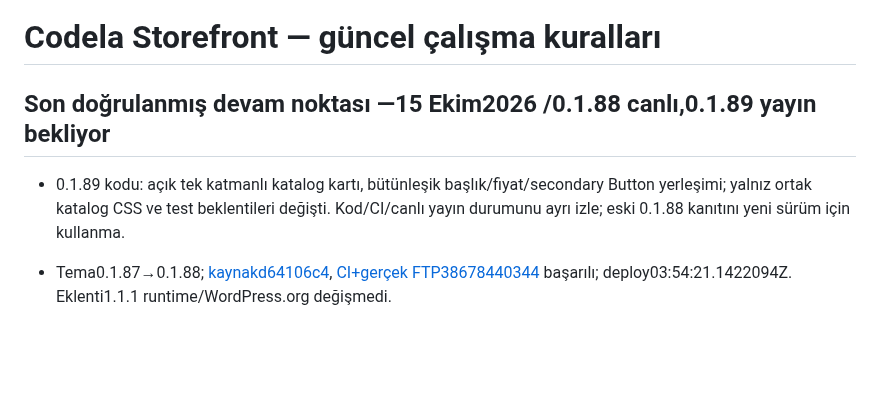
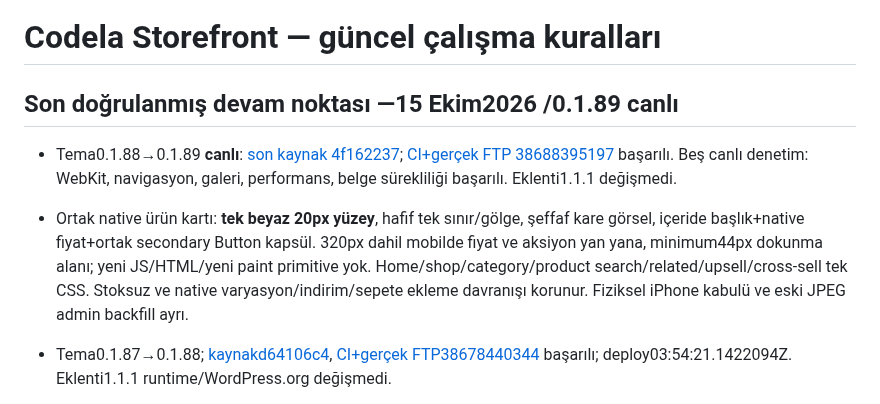
Before and after one commit to muhammetdkaya/codela-storefront, a Markdown page: AGENTS.md, the part around the change. Rendered like a GitHub page; blank space fills up the shorter version.

```diff
--- a/AGENTS.md
+++ b/AGENTS.md
@@ -1,8 +1,9 @@
 # Codela Storefront — güncel çalışma kuralları
 
-## Son doğrulanmış devam noktası —15 Ekim2026 /0.1.88 canlı,0.1.89 yayın bekliyor
+## Son doğrulanmış devam noktası —15 Ekim2026 /0.1.89 canlı
 
-- 0.1.89 kodu: açık tek katmanlı katalog kartı, bütünleşik başlık/fiyat/secondary Button yerleşimi; yalnız ortak katalog CSS ve test beklentileri değişti. Kod/CI/canlı yayın durumunu ayrı izle; eski 0.1.88 kanıtını yeni sürüm için kullanma.
+- Tema0.1.88→0.1.89 **canlı**: [son kaynak 4f162237](https://github.com/muhammetdkaya/codela-storefront/commit/4f162237ae5f323c50f3720582de82591cde92fb); [CI+gerçek FTP 38688395197](https://github.com/muhammetdkaya/codela-storefront/actions/runs/38688395197) başarılı. Beş canlı denetim: WebKit, navigasyon, galeri, performans, belge sürekliliği başarılı. Eklenti1.1.1 değişmedi.
+- Ortak native ürün kartı: **tek beyaz 20px yüzey**, hafif tek sınır/gölge, şeffaf kare görsel, içeride başlık+native fiyat+ortak secondary Button kapsül. 320px dahil mobilde fiyat ve aksiyon yan yana, minimum44px dokunma alanı; yeni JS/HTML/yeni paint primitive yok. Home/shop/category/product search/related/upsell/cross-sell tek CSS. Stoksuz ve native varyasyon/indirim/sepete ekleme davranışı korunur. Fiziksel iPhone kabulü ve eski JPEG admin backfill ayrı.
 
 
 - Tema0.1.87→0.1.88; [kaynakd64106c4](https://github.com/muhammetdkaya/codela-storefront/commit/d64106c4d12e58e57d459eb802d5238c7a5a568b), [CI+gerçek FTP38678440344](https://github.com/muhammetdkaya/codela-storefront/actions/runs/38678440344) başarılı; deploy03:54:21.1422094Z. Eklenti1.1.1 runtime/WordPress.org değişmedi.
```
Also changed, not shown: docs/design-system.md (+1 -1 lines), docs/storefront-theme.md (+1 -1 lines).
